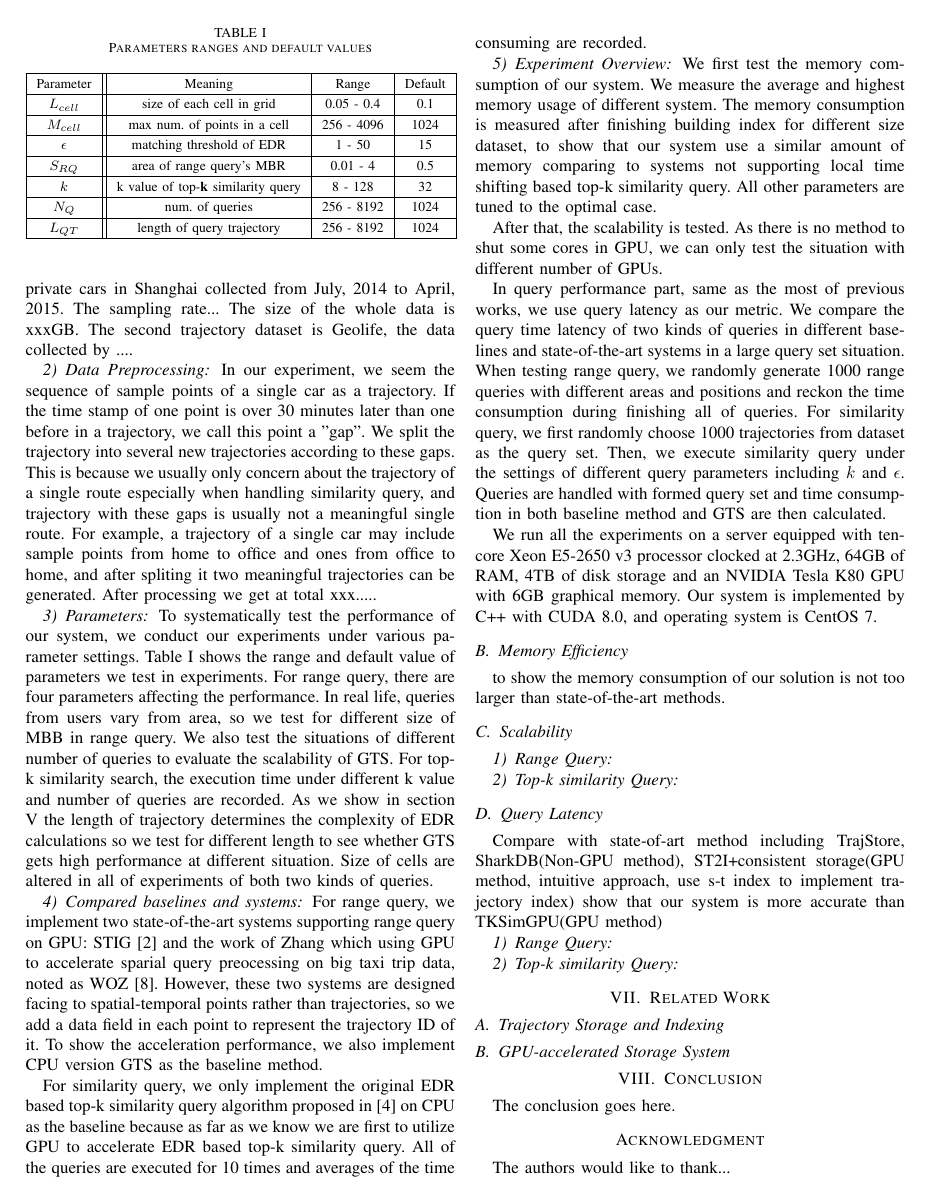
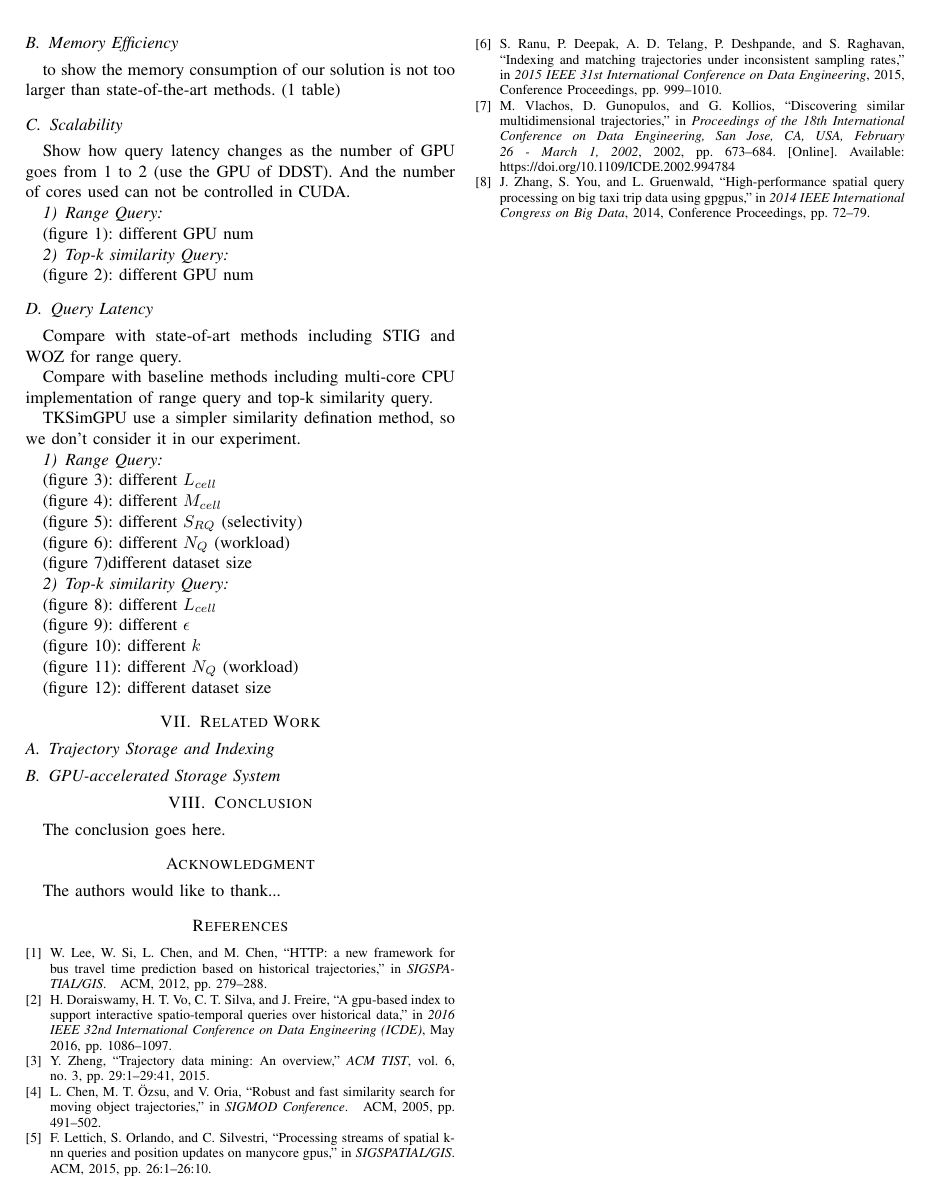
Before and after one commit to azh18/GTSPaper, a LaTeX paper (LaTeX/bare_conf.tex): page 9 of 10 before the commit and page 10 of 10 after it. The pictures show the PDF file LaTeX/bare_conf.pdf that the author committed with the source.

Commit message:
add multi-gpu and experiment procedure

```diff
--- a/LaTeX/bare_conf.tex
+++ b/LaTeX/bare_conf.tex
@@ -897,24 +897,52 @@ We run all the experiments on a server equipped with ten-core Xeon E5-2650 v3 pr
 
 \subsection{Memory Efficiency}
 to show the memory consumption of our solution is not too larger than state-of-the-art methods.
+(1 table)
 
 
 \subsection{Scalability}
-\subsubsection{Range Query}
-\subsubsection{Top-k similarity Query}
+Show how query latency changes as the number of GPU goes from 1 to 2 (use the GPU of DDST). And the number of cores used can not be controlled in CUDA.
+\subsubsection{Range Query}$  $
+
+(figure 1): different GPU num
+
+\subsubsection{Top-k similarity Query}$  $
+
+(figure 2): different GPU num
 
 \subsection{Query Latency}
 
-Compare with state-of-art method including TrajStore, SharkDB(Non-GPU method), ST2I+consistent storage(GPU method, intuitive approach, use s-t index to implement trajectory index)
-show that our system is more accurate than TKSimGPU(GPU method)
+Compare with state-of-art methods including STIG and WOZ for range query.
+
+Compare with baseline methods including multi-core CPU implementation of range query and top-k similarity query.
+
+TKSimGPU use a simpler similarity defination method, so we don't consider it in our experiment.
 
 \subsubsection{Range Query}
+$  $
+
+(figure 3): different $L_{cell}$
+
+(figure 4): different $M_{cell}$
+
+(figure 5): different $S_{RQ}$ (selectivity)
+
+(figure 6): different $N_Q$ (workload)
+
+(figure 7)：different dataset size
 
 \subsubsection{Top-k similarity Query}
+$  $
 
+(figure 8): different $L_{cell}$
 
+(figure 9): different $\epsilon$
 
+(figure 10): different $k$
 
+(figure 11): different $N_{Q}$ (workload)
+
+(figure 12): different dataset size
 
 % An example of a floating figure using the graphicx package.
 % Note that \label must occur AFTER (or within) \caption.
```
Also changed, not shown: LaTeX/bare_conf.pdf, LaTeX/bare_conf.tex (8 more changed lines), 3 other files.
